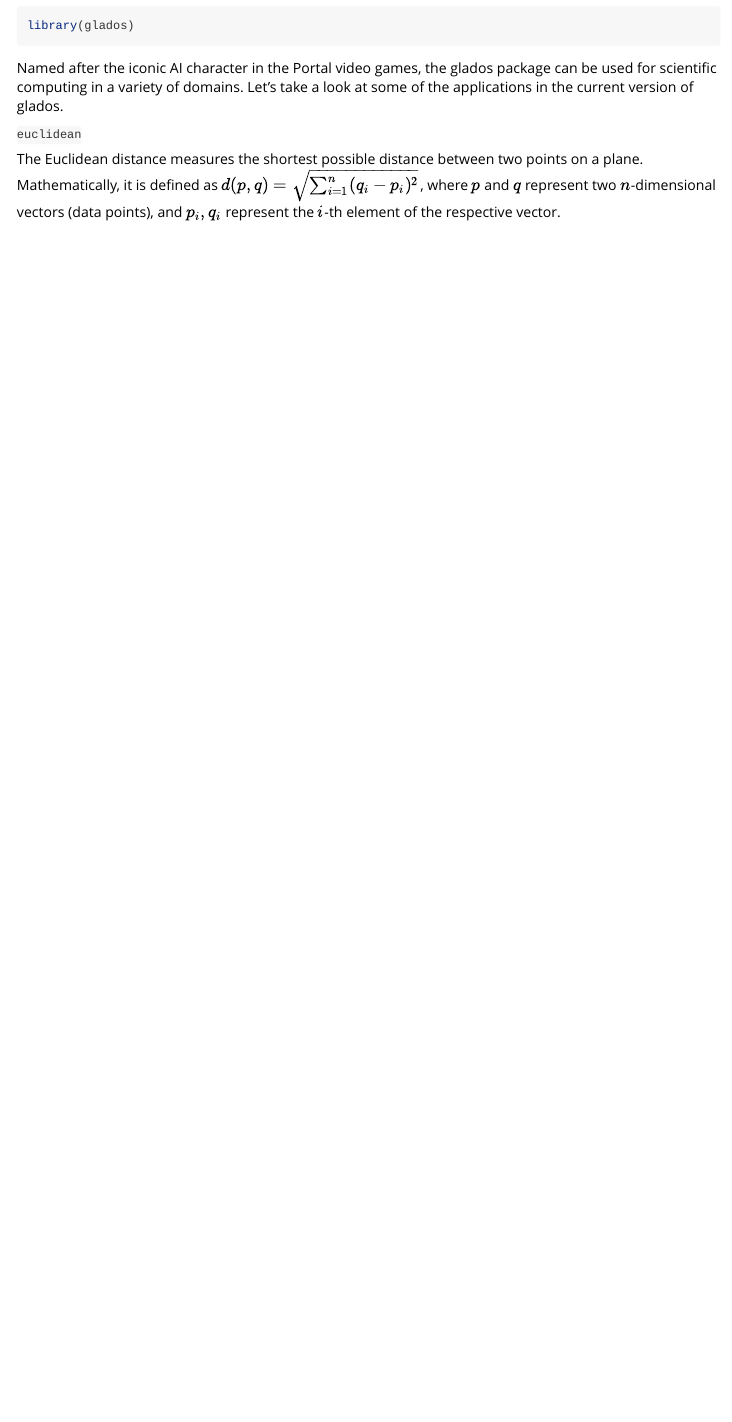
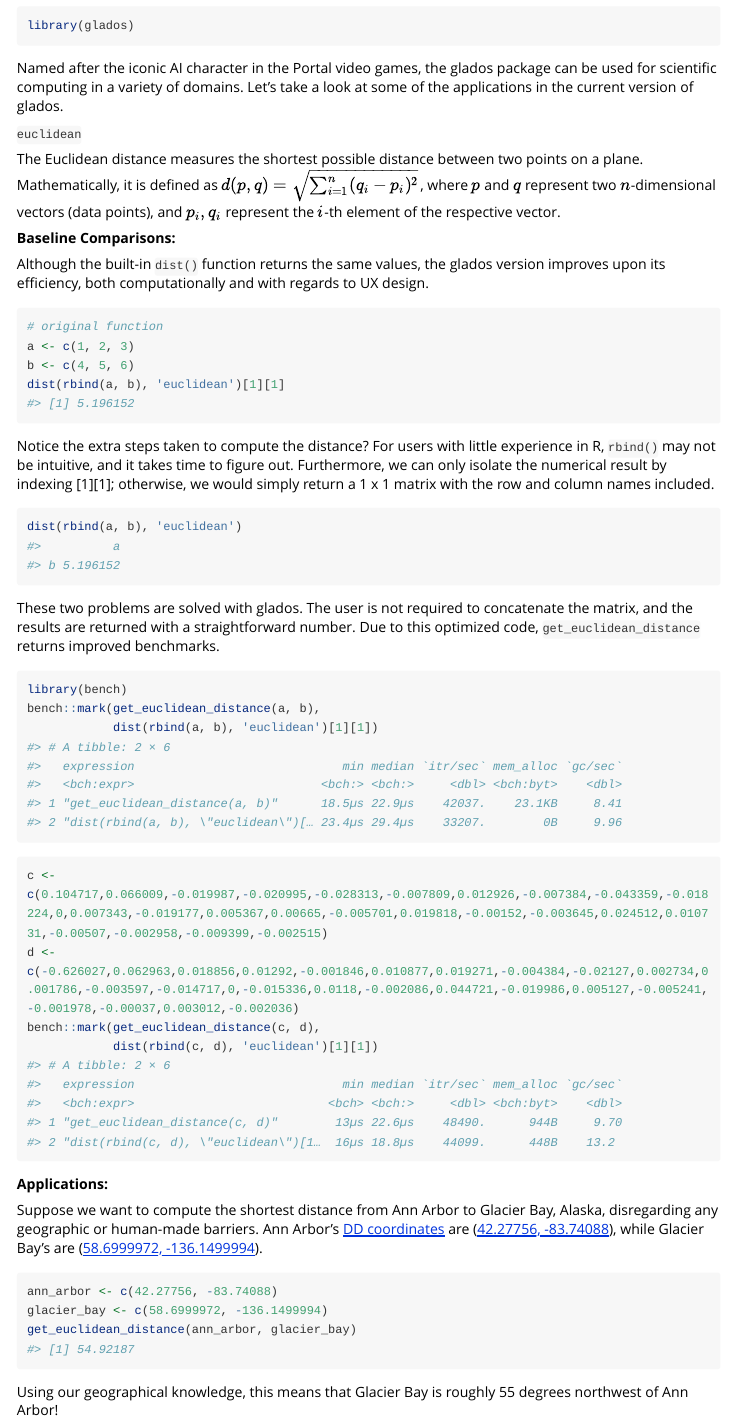
Before and after one commit to KatherineWasmer/glados, an R Markdown document (vignettes/glados.Rmd): the page in a window 1100 px wide, from 70 px down. Rendered offline with R 4.5, knitr and Pandoc, with nearby package versions; long lines of code are wrapped.

Commit message:
benchmark testing and improved vignettes

````diff
--- /dev/null
+++ b/R/benchmark.R
@@ -0,0 +1,6 @@
+library(bench)
+
+bench::mark(get_euclidean_distance(c(1,2,3), c(1,2,3)),
+            dist(rbind(c(1,2,3), c(1,2,3)), 'euclidean')[1][1])
+bench::mark(get_euclidean_distance(c(15.234329581), c(1332.7949)),
+            dist(rbind(c(15.234329581), c(1332.7949)), 'euclidean')[1][1])
--- a/vignettes/glados.Rmd
+++ b/vignettes/glados.Rmd
@@ -23,3 +23,47 @@ Named after the iconic AI character in the Portal video games, the glados packag
 `euclidean`
 
 The Euclidean distance measures the shortest possible distance between two points on a plane. Mathematically, it is defined as $d(p, q) = \sqrt{\sum_{i = 1}^{n}(q_{i} - p_{i})^{2}}$, where $p$ and $q$ represent two $n$-dimensional vectors (data points), and $p_{i}, q_{i}$ represent the $i$-th element of the respective vector.
+
+**Baseline Comparisons:**
+
+Although the built-in `dist()` function returns the same values, the glados version improves upon its efficiency, both computationally and with regards to UX design.
+
+```{r dist}
+# original function
+a <- c(1, 2, 3)
+b <- c(4, 5, 6)
+dist(rbind(a, b), 'euclidean')[1][1]
+```
+
+Notice the extra steps taken to compute the distance? For users with little experience in R, `rbind()` may not be intuitive, and it takes time to figure out. Furthermore, we can only isolate the numerical result by indexing [1][1]; otherwise, we would simply return a 1 x 1 matrix with the row and column names included.
+
+```{r matrix}
+dist(rbind(a, b), 'euclidean')
+```
+
+These two problems are solved with glados. The user is not required to concatenate the matrix, and the results are returned with a straightforward number. Due to this optimized code, `get_euclidean_distance` returns improved benchmarks.
+
+```{r benchmark}
+library(bench)
+bench::mark(get_euclidean_distance(a, b),
+            dist(rbind(a, b), 'euclidean')[1][1])
+```
+
+```{r complicated}
+c <- c(0.104717,0.066009,-0.019987,-0.020995,-0.028313,-0.007809,0.012926,-0.007384,-0.043359,-0.018224,0,0.007343,-0.019177,0.005367,0.00665,-0.005701,0.019818,-0.00152,-0.003645,0.024512,0.010731,-0.00507,-0.002958,-0.009399,-0.002515)
+d <- c(-0.626027,0.062963,0.018856,0.01292,-0.001846,0.010877,0.019271,-0.004384,-0.02127,0.002734,0.001786,-0.003597,-0.014717,0,-0.015336,0.0118,-0.002086,0.044721,-0.019986,0.005127,-0.005241,-0.001978,-0.00037,0.003012,-0.002036)
+bench::mark(get_euclidean_distance(c, d),
+            dist(rbind(c, d), 'euclidean')[1][1])
+```
+
+**Applications:**
+
+Suppose we want to compute the shortest distance from Ann Arbor to Glacier Bay, Alaska, disregarding any geographic or human-made barriers. Ann Arbor's [DD coordinates](https://en.wikipedia.org/wiki/Decimal_degrees#:~:text=Decimal%20degrees%20(DD)%20is%20a,as%20OpenStreetMap%2C%20and%20GPS%20devices.) are ([42.27756, -83.74088](https://latitude.to/map/us/united-states/cities/ann-arbor)), while Glacier Bay's are ([58.6999972, -136.1499994](https://latitude.to/articles-by-country/us/united-states/31627/glacier-bay-basin)).
+
+```{r euclidean_geography}
+ann_arbor <- c(42.27756, -83.74088)
+glacier_bay <- c(58.6999972, -136.1499994)
+get_euclidean_distance(ann_arbor, glacier_bay)
+```
+
+Using our geographical knowledge, this means that Glacier Bay is roughly 55 degrees northwest of Ann Arbor!
````
Also changed, not shown: R/get_euclidean_distance.R (+6 -2 lines), 1 other file.
